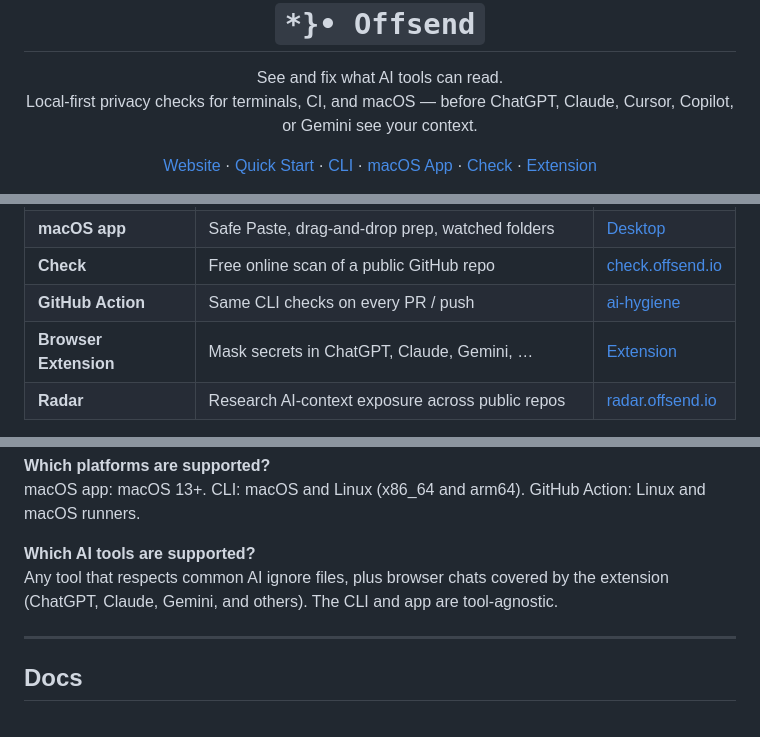
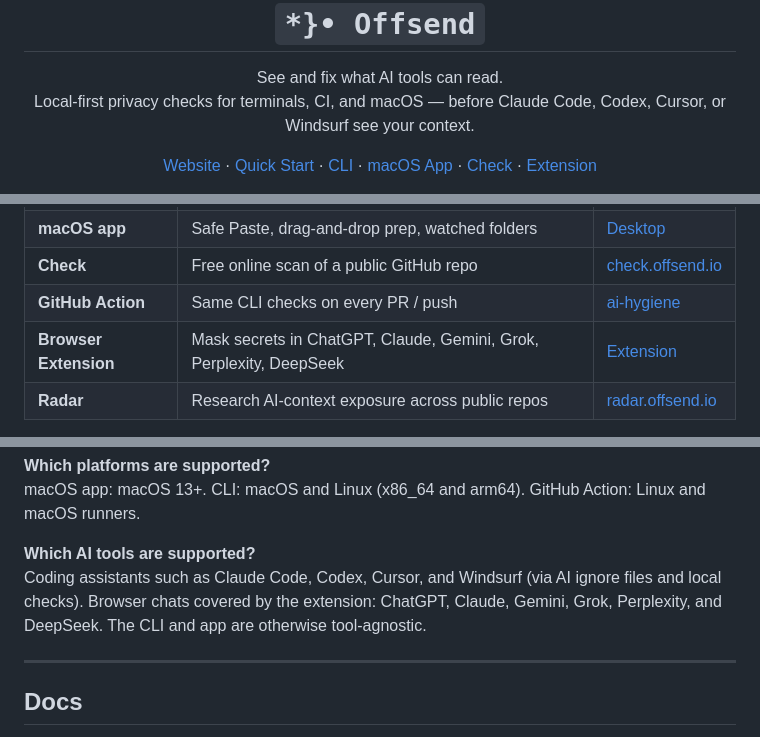
Before and after one commit to Offsend/Offsend, a Markdown page: README.md, 3 parts joined by grey strips. Rendered like a GitHub page.

```diff
--- a/README.md
+++ b/README.md
@@ -2,7 +2,7 @@
 
 <p align="center">
   See and fix what AI tools can read.<br>
-  Local-first privacy checks for terminals, CI, and macOS — before ChatGPT, Claude, Cursor, Copilot, or Gemini see your context.
+  Local-first privacy checks for terminals, CI, and macOS — before Claude Code, Codex, Cursor, or Windsurf see your context.
 </p>
 
 <p align="center">
@@ -56,7 +56,7 @@ Offsend helps review that context locally before it leaves your control.
 | **macOS app** | Safe Paste, drag-and-drop prep, watched folders | [Desktop](#macos-app) |
 | **Check** | Free online scan of a public GitHub repo | [check.offsend.io](https://check.offsend.io) |
 | **GitHub Action** | Same CLI checks on every PR / push | [ai-hygiene](https://offsend.io/github-action) |
-| **Browser Extension** | Mask secrets in ChatGPT, Claude, Gemini, … | [Extension](https://offsend.io/extension) |
+| **Browser Extension** | Mask secrets in ChatGPT, Claude, Gemini, Grok, Perplexity, DeepSeek | [Extension](https://offsend.io/extension) |
 | **Radar** | Research AI-context exposure across public repos | [radar.offsend.io](https://radar.offsend.io) |
 
 **Use the CLI** if you need repository checks, git hooks, CI, or scripts.
@@ -467,7 +467,7 @@ No. It evaluates file paths and ignore rules. Content scanning is performed sepa
 macOS app: macOS 13+. CLI: macOS and Linux (x86_64 and arm64). GitHub Action: Linux and macOS runners.
 
 **Which AI tools are supported?**
-Any tool that respects common AI ignore files, plus browser chats covered by the extension (ChatGPT, Claude, Gemini, and others). The CLI and app are tool-agnostic.
+Coding assistants such as Claude Code, Codex, Cursor, and Windsurf (via AI ignore files and local checks). Browser chats covered by the extension: ChatGPT, Claude, Gemini, Grok, Perplexity, and DeepSeek. The CLI and app are otherwise tool-agnostic.
 
 ---
 
```
